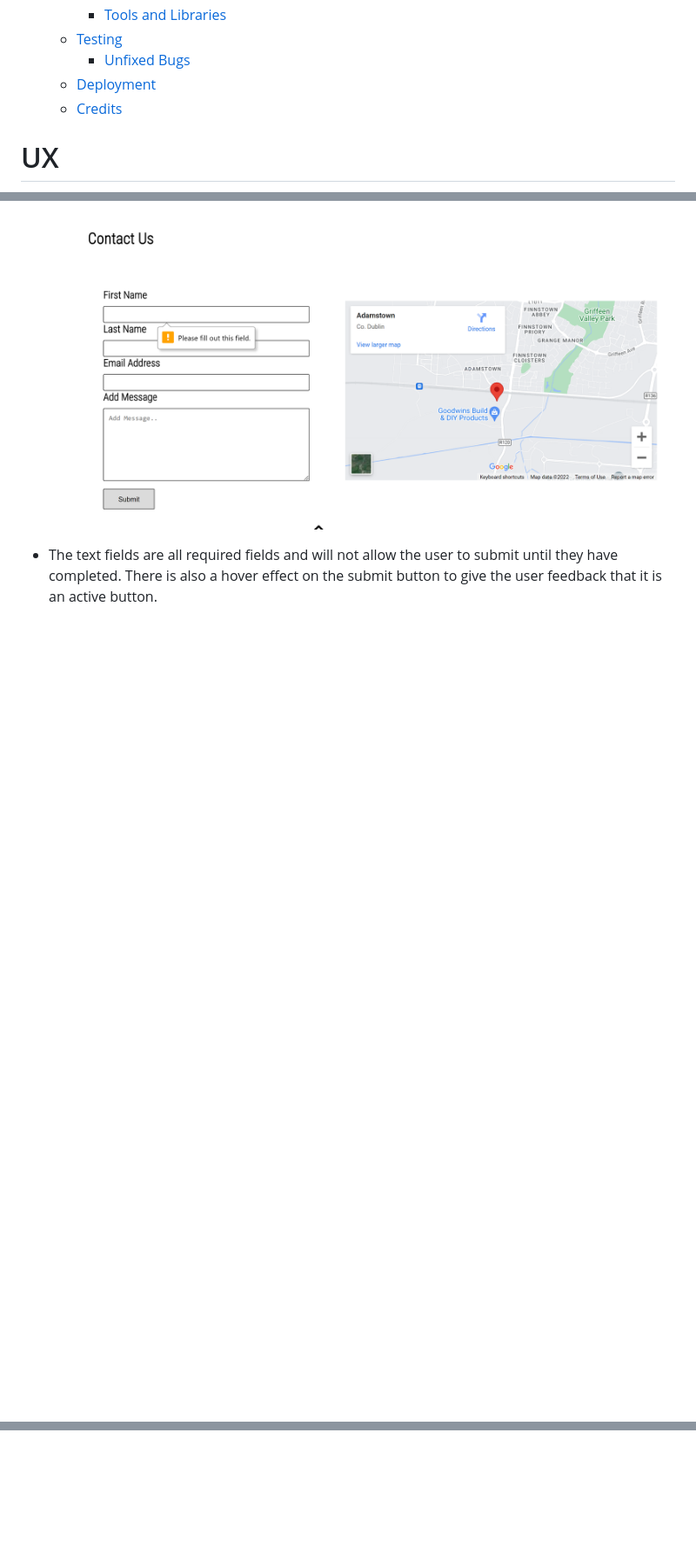
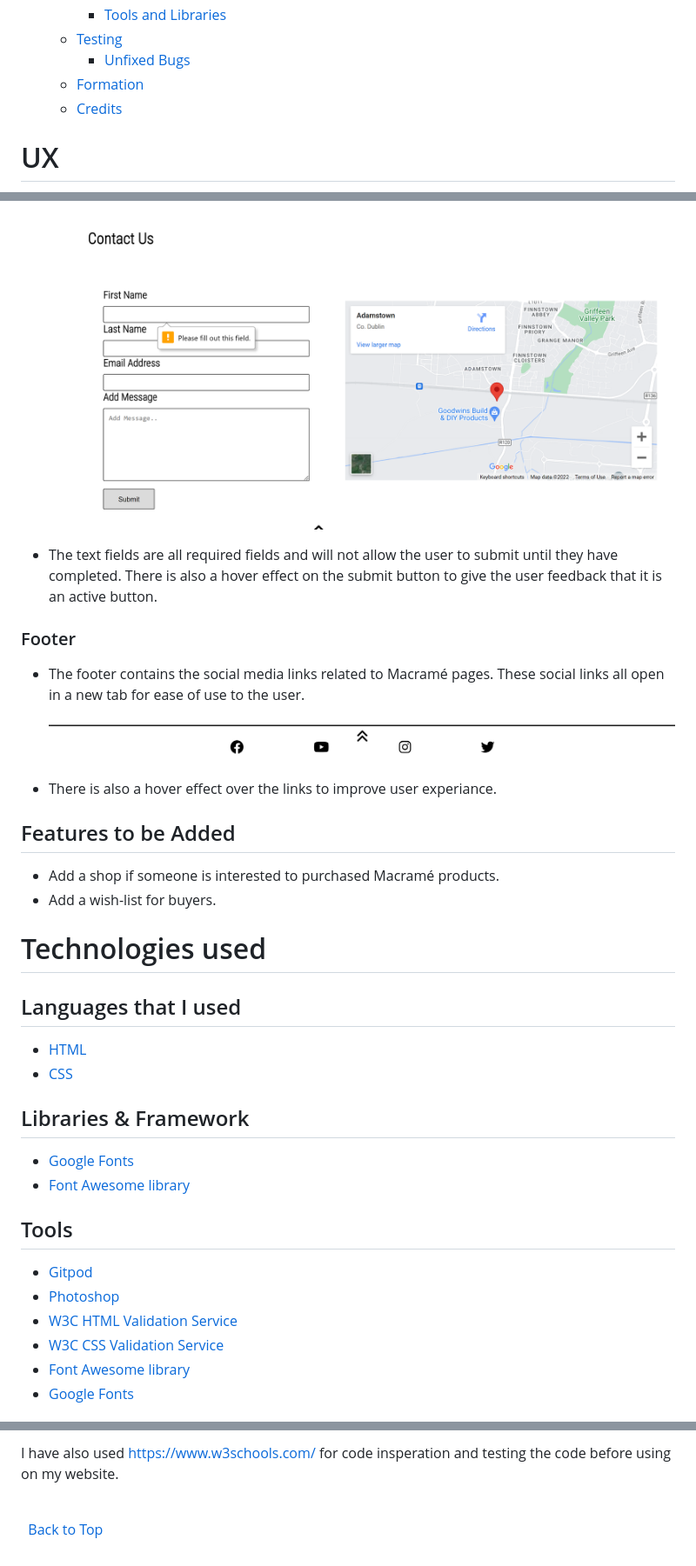
Before and after one commit to Code-Institute-Submissions/Naqij-The-Knots, a Markdown page: README.md, 3 parts joined by grey strips. Shown: that part at 87% size. Rendered like a GitHub page; pictures changed too: assets/wireframe/Social-media-icons.PNG (added); blank space fills up the shorter version.

Commit message:
completed the Readme file

```diff
--- a/README.md
+++ b/README.md
@@ -34,7 +34,7 @@ Here is a full responsive website on mostly used devices.
         * [Tools and Libraries](#tools-and-libraries)
     * [Testing](#testing)
         * [Unfixed Bugs](#unfixed-bugs)
-    * [Deployment](#deployment)
+    * [Formation](#formation)
     * [Credits](#credits)
 
 # UX
@@ -141,3 +141,38 @@ It also include useful links for user to navigate around the web for additional
     ![Contact Page](assets/wireframe/Contact-page.PNG)
 
 + The text fields are all required fields and will not allow the user to submit until they have completed. There is also a hover effect on the submit button to give the user feedback that it is an active button.
+
+
+### Footer
+
++ The footer contains the social media links related to Macramé pages. These social links all open in a new tab for ease of use to the user.
+
+    ![Contact Section](assets/wireframe/Social-media-icons.PNG)
+
++ There is also a hover effect over the links to improve user experiance.
+
+
+## Features to be Added
+
++ Add a shop if someone is interested to purchased Macramé products.
++ Add a wish-list for buyers.
+
+
+# Technologies used
+
+## Languages that I used
+* [HTML](https://en.wikipedia.org/wiki/HTML "HTML")
+* [CSS](https://en.wikipedia.org/wiki/CSS "CSS")
+
+## Libraries & Framework
+* [Google Fonts](https://fonts.google.com/ "Google Fonts")
+* [Font Awesome library](https://fontawesome.com/ "Font Awesome")
+## Tools
+* [Gitpod](https://www.gitpod.io/ "Gitpod")
+* [Photoshop](https://en.wikipedia.org/wiki/Adobe_Photoshop "Photoshop")
+* [W3C HTML Validation Service](https://validator.w3.org/ "W3C HTML")
+* [W3C CSS Validation Service](https://jigsaw.w3.org/css-validator/ "W3C CSS")
+* [Font Awesome library](https://fontawesome.com/ "Font Awesome")
+* [Google Fonts](https://fonts.google.com/ "Google Fonts")
+
+
@@ -143,0 +236,8 @@ It also include useful links for user to navigate around the web for additional
+I have also used https://www.w3schools.com/ for code insperation and testing the code before using on my website.
+
+
+\
+&nbsp;
+[Back to Top](#table-of-contents)
+\
+&nbsp;
```
Also changed, not shown: other parts of README.md (+57 -0 lines), assets/wireframe/Top-button.PNG (added).
